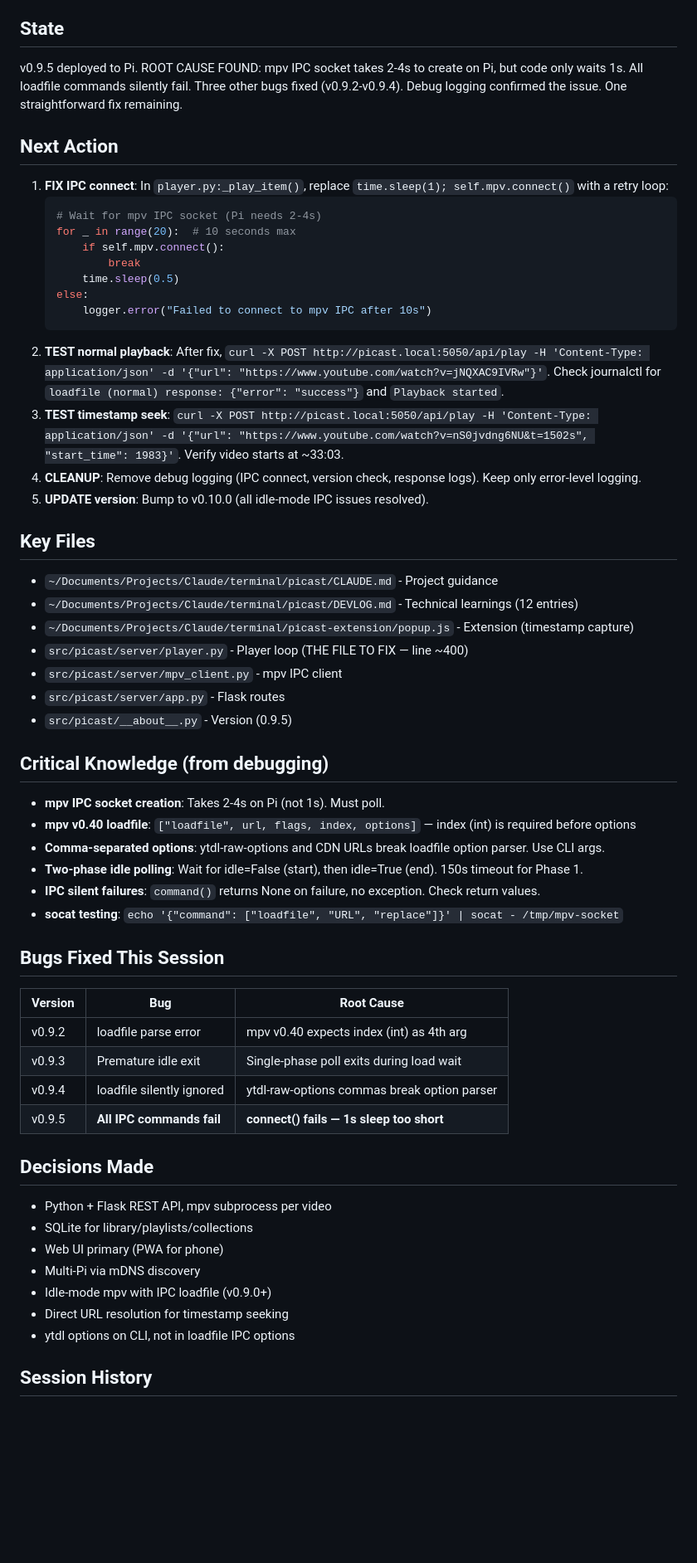
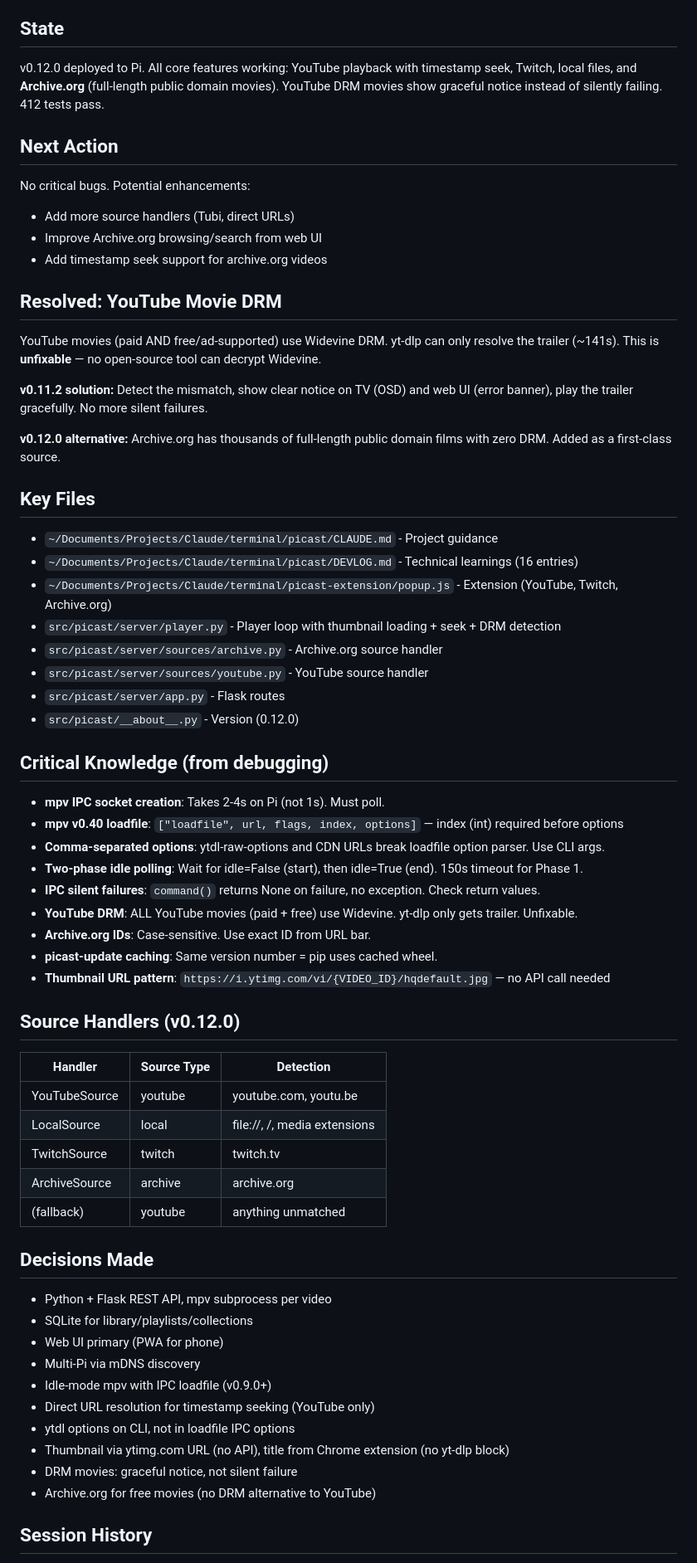
Before and after one commit to JChanceLive/picast, a Markdown page: resume.md, the part around one of its changes. Shown at 83% size. Drawn GitHub-style; blank space fills up the shorter version.

Commit message:
Update DEVLOG + resume for v0.11.2/v0.12.0 session
Document DRM detection learnings, Archive.org source handler,
tested movie URLs, and 4 new technical learnings (#13-16).

Co-Authored-By: Claude Opus 4.6 <noreply@anthropic.com>

````diff
--- a/resume.md
+++ b/resume.md
@@ -4,47 +4,50 @@ Last updated: 2026-02-17
 
 ## State
-v0.9.5 deployed to Pi. ROOT CAUSE FOUND: mpv IPC socket takes 2-4s to create on Pi, but code only waits 1s. All loadfile commands silently fail. Three other bugs fixed (v0.9.2-v0.9.4). Debug logging confirmed the issue. One straightforward fix remaining.
+v0.12.0 deployed to Pi. All core features working: YouTube playback with timestamp seek, Twitch, local files, and **Archive.org** (full-length public domain movies). YouTube DRM movies show graceful notice instead of silently failing. 412 tests pass.
 
 ## Next Action
-1. **FIX IPC connect**: In `player.py:_play_item()`, replace `time.sleep(1); self.mpv.connect()` with a retry loop:
-   ```python
-   # Wait for mpv IPC socket (Pi needs 2-4s)
-   for _ in range(20):  # 10 seconds max
-       if self.mpv.connect():
-           break
-       time.sleep(0.5)
-   else:
-       logger.error("Failed to connect to mpv IPC after 10s")
-   ```
-2. **TEST normal playback**: After fix, `curl -X POST http://picast.local:5050/api/play -H 'Content-Type: application/json' -d '{"url": "https://www.youtube.com/watch?v=jNQXAC9IVRw"}'`. Check journalctl for `loadfile (normal) response: {"error": "success"}` and `Playback started`.
-3. **TEST timestamp seek**: `curl -X POST http://picast.local:5050/api/play -H 'Content-Type: application/json' -d '{"url": "https://www.youtube.com/watch?v=nS0jvdng6NU&t=1502s", "start_time": 1983}'`. Verify video starts at ~33:03.
-4. **CLEANUP**: Remove debug logging (IPC connect, version check, response logs). Keep only error-level logging.
-5. **UPDATE version**: Bump to v0.10.0 (all idle-mode IPC issues resolved).
+No critical bugs. Potential enhancements:
+- Add more source handlers (Tubi, direct URLs)
+- Improve Archive.org browsing/search from web UI
+- Add timestamp seek support for archive.org videos
+
+## Resolved: YouTube Movie DRM
+
+YouTube movies (paid AND free/ad-supported) use Widevine DRM. yt-dlp can only resolve the trailer (~141s). This is **unfixable** — no open-source tool can decrypt Widevine.
+
+**v0.11.2 solution:** Detect the mismatch, show clear notice on TV (OSD) and web UI (error banner), play the trailer gracefully. No more silent failures.
+
+**v0.12.0 alternative:** Archive.org has thousands of full-length public domain films with zero DRM. Added as a first-class source.
 
 ## Key Files
 - `~/Documents/Projects/Claude/terminal/picast/CLAUDE.md` - Project guidance
-- `~/Documents/Projects/Claude/terminal/picast/DEVLOG.md` - Technical learnings (12 entries)
-- `~/Documents/Projects/Claude/terminal/picast-extension/popup.js` - Extension (timestamp capture)
-- `src/picast/server/player.py` - Player loop (THE FILE TO FIX — line ~400)
-- `src/picast/server/mpv_client.py` - mpv IPC client
+- `~/Documents/Projects/Claude/terminal/picast/DEVLOG.md` - Technical learnings (16 entries)
+- `~/Documents/Projects/Claude/terminal/picast-extension/popup.js` - Extension (YouTube, Twitch, Archive.org)
+- `src/picast/server/player.py` - Player loop with thumbnail loading + seek + DRM detection
+- `src/picast/server/sources/archive.py` - Archive.org source handler
+- `src/picast/server/sources/youtube.py` - YouTube source handler
 - `src/picast/server/app.py` - Flask routes
-- `src/picast/__about__.py` - Version (0.9.5)
+- `src/picast/__about__.py` - Version (0.12.0)
 
 ## Critical Knowledge (from debugging)
 - **mpv IPC socket creation**: Takes 2-4s on Pi (not 1s). Must poll.
-- **mpv v0.40 loadfile**: `["loadfile", url, flags, index, options]` — index (int) is required before options
+- **mpv v0.40 loadfile**: `["loadfile", url, flags, index, options]` — index (int) required before options
 - **Comma-separated options**: ytdl-raw-options and CDN URLs break loadfile option parser. Use CLI args.
 - **Two-phase idle polling**: Wait for idle=False (start), then idle=True (end). 150s timeout for Phase 1.
 - **IPC silent failures**: `command()` returns None on failure, no exception. Check return values.
-- **socat testing**: `echo '{"command": ["loadfile", "URL", "replace"]}' | socat - /tmp/mpv-socket`
+- **YouTube DRM**: ALL YouTube movies (paid + free) use Widevine. yt-dlp only gets trailer. Unfixable.
+- **Archive.org IDs**: Case-sensitive. Use exact ID from URL bar.
+- **picast-update caching**: Same version number = pip uses cached wheel.
+- **Thumbnail URL pattern**: `https://i.ytimg.com/vi/{VIDEO_ID}/hqdefault.jpg` — no API call needed
 
-## Bugs Fixed This Session
-| Version | Bug | Root Cause |
-|---------|-----|-----------|
-| v0.9.2 | loadfile parse error | mpv v0.40 expects index (int) as 4th arg |
-| v0.9.3 | Premature idle exit | Single-phase poll exits during load wait |
-| v0.9.4 | loadfile silently ignored | ytdl-raw-options commas break option parser |
-| v0.9.5 | **All IPC commands fail** | **connect() fails — 1s sleep too short** |
+## Source Handlers (v0.12.0)
+| Handler | Source Type | Detection |
+|---------|-----------|-----------|
+| YouTubeSource | youtube | youtube.com, youtu.be |
+| LocalSource | local | file://, /, media extensions |
+| TwitchSource | twitch | twitch.tv |
+| ArchiveSource | archive | archive.org |
+| (fallback) | youtube | anything unmatched |
 
 ## Decisions Made
 - Python + Flask REST API, mpv subprocess per video
@@ -52,7 +55,10 @@ v0.9.5 deployed to Pi. ROOT CAUSE FOUND: mpv IPC socket takes 2-4s to create on
 - Web UI primary (PWA for phone)
 - Multi-Pi via mDNS discovery
 - Idle-mode mpv with IPC loadfile (v0.9.0+)
-- Direct URL resolution for timestamp seeking
+- Direct URL resolution for timestamp seeking (YouTube only)
 - ytdl options on CLI, not in loadfile IPC options
+- Thumbnail via ytimg.com URL (no API), title from Chrome extension (no yt-dlp block)
+- DRM movies: graceful notice, not silent failure
+- Archive.org for free movies (no DRM alternative to YouTube)
 
 ## Session History
````
Also changed, not shown: other parts of resume.md (+5 -2 lines), DEVLOG.md (+47 -0 lines).
